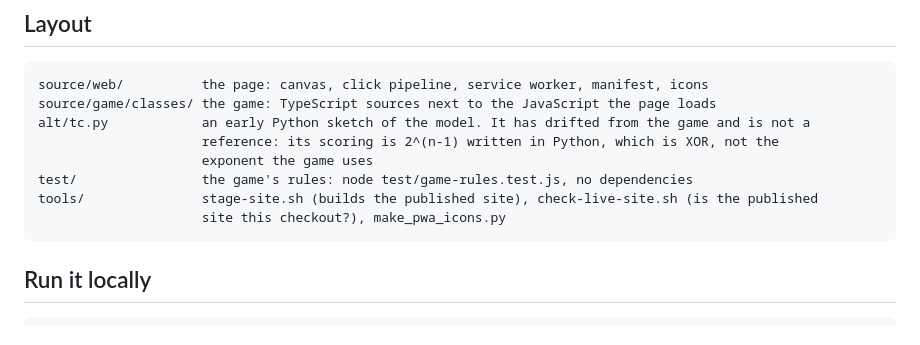
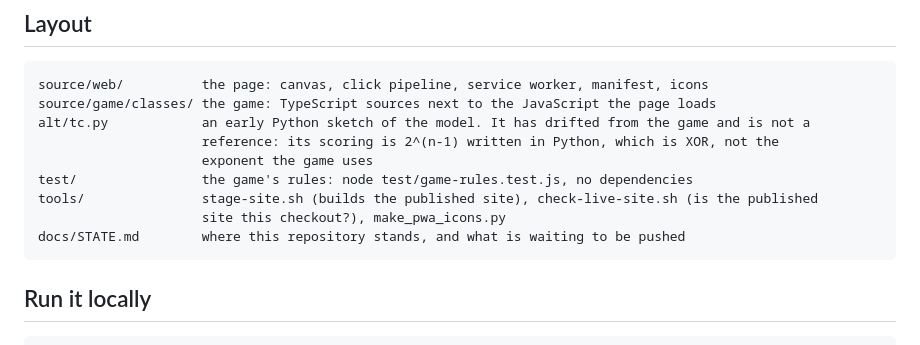
Before and after one commit to kevinelong/textcrush, a Markdown page: README.md, the part around the change. GitHub-like rendering.

````diff
--- a/README.md
+++ b/README.md
@@ -44,6 +44,7 @@ alt/tc.py            an early Python sketch of the model. It has drifted from th
 test/                the game's rules: node test/game-rules.test.js, no dependencies
 tools/               stage-site.sh (builds the published site), check-live-site.sh (is the published
                      site this checkout?), make_pwa_icons.py
+docs/STATE.md        where this repository stands, and what is waiting to be pushed
 ```
 
 ## Run it locally
````
Also changed, not shown: docs/STATE.md (added, +65 -0 lines).
